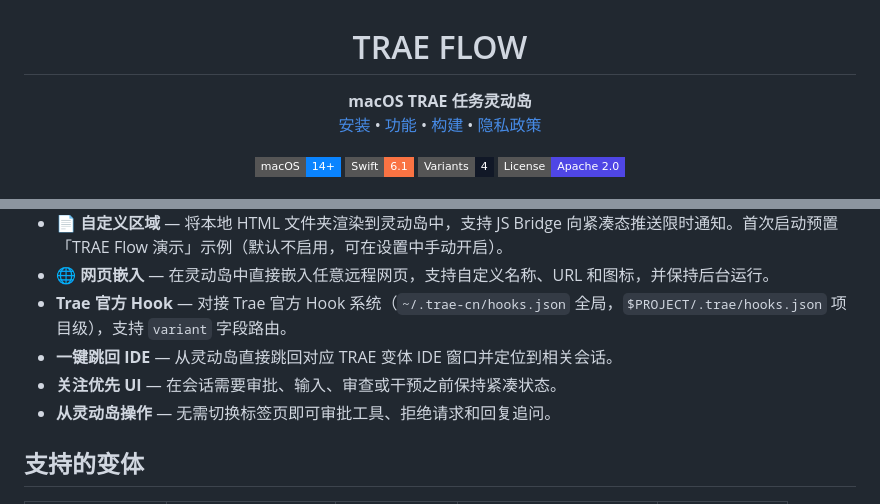
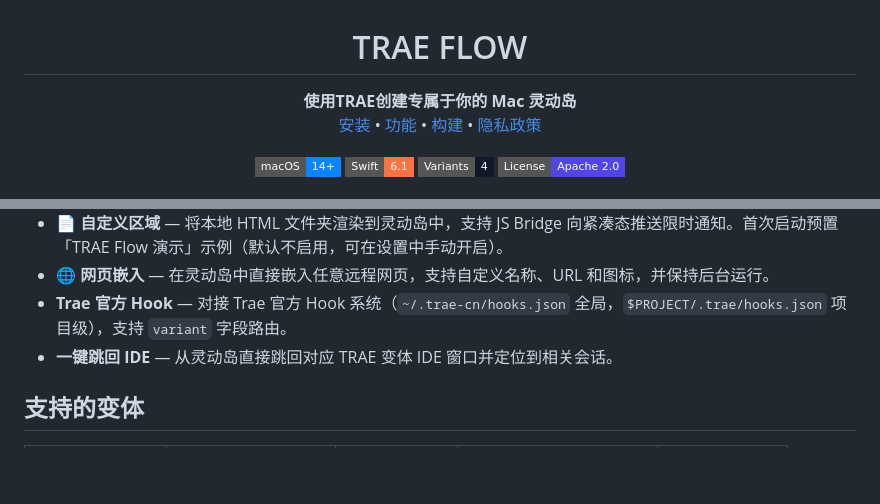
Before and after one commit to ccsonicc333/trae-flow, a Markdown page: README.md, 2 parts joined by grey strips. Rendered like a GitHub page; badges without logos; blank space fills up the shorter version.

Commit message:
docs: update README content and remove redundant feature descriptions
modify the homepage slogan and delete two outdated feature list items

```diff
--- a/README.md
+++ b/README.md
@@ -2,7 +2,7 @@
   TRAE FLOW
 </h1>
 <p align="center">
-  <b>macOS TRAE 任务灵动岛</b><br>
+  <b>使用TRAE创建专属于你的 Mac 灵动岛</b><br>
   <a href="#安装">安装</a> •
   <a href="#功能">功能</a> •
   <a href="#从源码构建">构建</a> •
@@ -41,8 +41,6 @@ TRAE FLOW 延续了 [ping-island](https://github.com/erha19/ping-island) 和 [vi
 - **🌐 网页嵌入** — 在灵动岛中直接嵌入任意远程网页，支持自定义名称、URL 和图标，并保持后台运行。
 - **Trae 官方 Hook** — 对接 Trae 官方 Hook 系统（`~/.trae-cn/hooks.json` 全局，`$PROJECT/.trae/hooks.json` 项目级），支持 `variant` 字段路由。
 - **一键跳回 IDE** — 从灵动岛直接跳回对应 TRAE 变体 IDE 窗口并定位到相关会话。
-- **关注优先 UI** — 在会话需要审批、输入、审查或干预之前保持紧凑状态。
-- **从灵动岛操作** — 无需切换标签页即可审批工具、拒绝请求和回复追问。
 
 <a id="支持的变体"></a>
 
```
